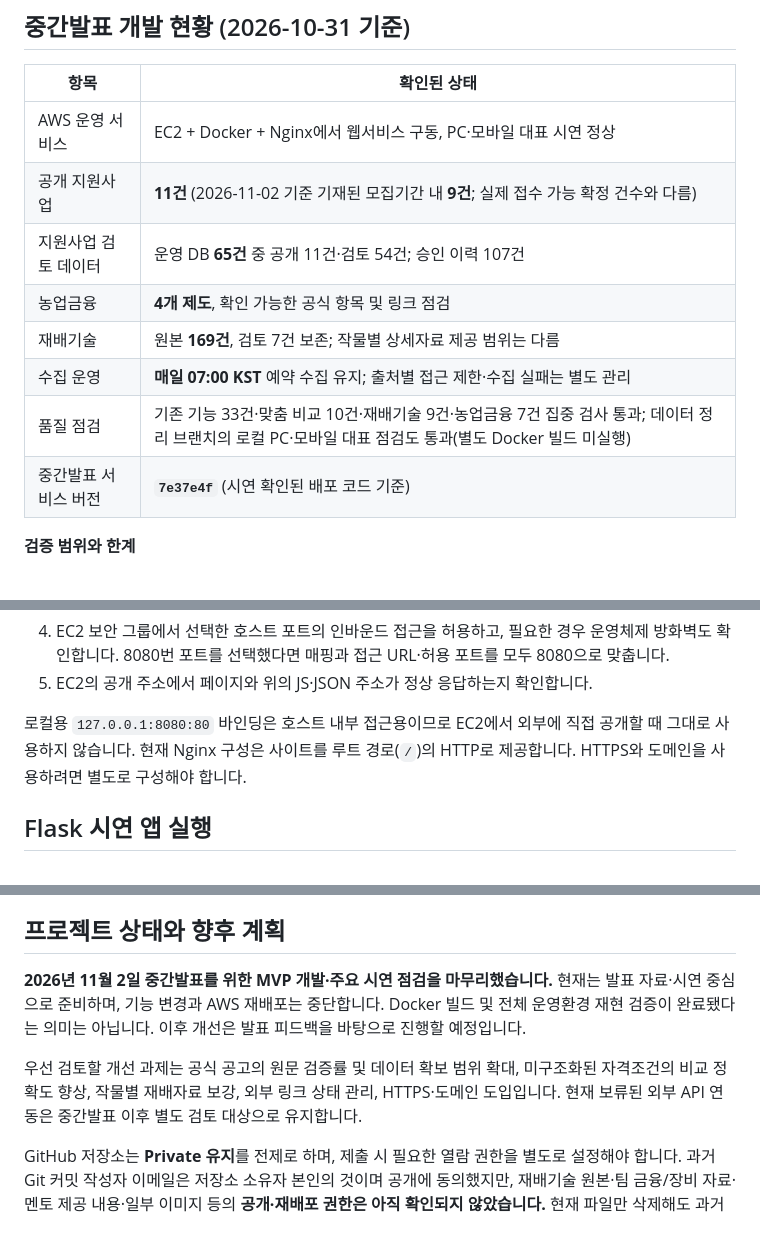
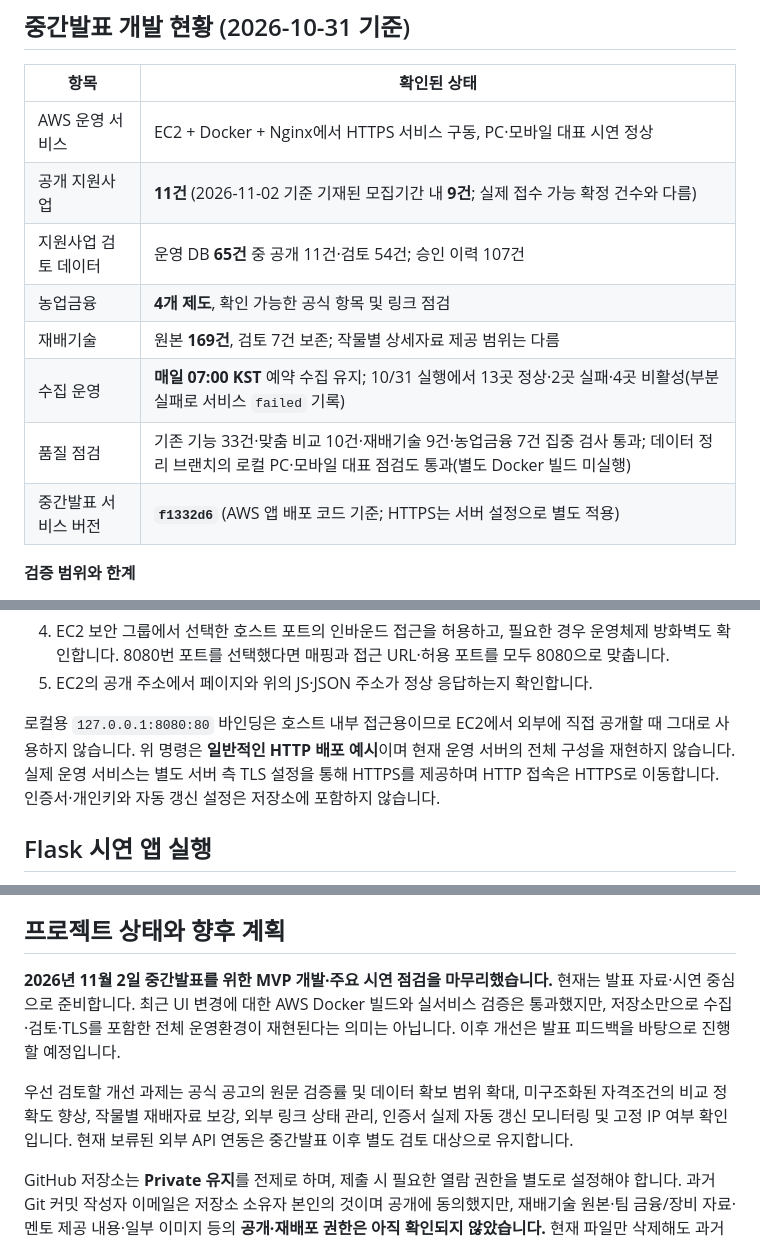
Before and after one commit to maljaehyeok/munongsa, a Markdown page: README.md, 3 parts joined by grey strips. Drawn GitHub-style.

Commit message:
docs: update HTTPS deployment, collector status and latest MVP features

```diff
--- a/README.md
+++ b/README.md
@@ -26,14 +26,14 @@
 
 | 항목 | 확인된 상태 |
 | --- | --- |
-| AWS 운영 서비스 | EC2 + Docker + Nginx에서 웹서비스 구동, PC·모바일 대표 시연 정상 |
+| AWS 운영 서비스 | EC2 + Docker + Nginx에서 HTTPS 서비스 구동, PC·모바일 대표 시연 정상 |
 | 공개 지원사업 | **11건** (2026-11-02 기준 기재된 모집기간 내 **9건**; 실제 접수 가능 확정 건수와 다름) |
 | 지원사업 검토 데이터 | 운영 DB **65건** 중 공개 11건·검토 54건; 승인 이력 107건 |
 | 농업금융 | **4개 제도**, 확인 가능한 공식 항목 및 링크 점검 |
 | 재배기술 | 원본 **169건**, 검토 7건 보존; 작물별 상세자료 제공 범위는 다름 |
-| 수집 운영 | **매일 07:00 KST** 예약 수집 유지; 출처별 접근 제한·수집 실패는 별도 관리 |
+| 수집 운영 | **매일 07:00 KST** 예약 수집 유지; 10/31 실행에서 13곳 정상·2곳 실패·4곳 비활성(부분 실패로 서비스 `failed` 기록) |
 | 품질 점검 | 기존 기능 33건·맞춤 비교 10건·재배기술 9건·농업금융 7건 집중 검사 통과; 데이터 정리 브랜치의 로컬 PC·모바일 대표 점검도 통과(별도 Docker 빌드 미실행) |
-| 중간발표 서비스 버전 | **`7e37e4f`** (시연 확인된 배포 코드 기준) |
+| 중간발표 서비스 버전 | **`f1332d6`** (AWS 앱 배포 코드 기준; HTTPS는 서버 설정으로 별도 적용) |
 
 **검증 범위와 한계**
 
@@ -140,7 +140,7 @@ docker run -d --name munongsa --restart unless-stopped -p 80:80 munongsa:local
 4. EC2 보안 그룹에서 선택한 호스트 포트의 인바운드 접근을 허용하고, 필요한 경우 운영체제 방화벽도 확인합니다. 8080번 포트를 선택했다면 매핑과 접근 URL·허용 포트를 모두 8080으로 맞춥니다.
 5. EC2의 공개 주소에서 페이지와 위의 JS·JSON 주소가 정상 응답하는지 확인합니다.
 
-로컬용 `127.0.0.1:8080:80` 바인딩은 호스트 내부 접근용이므로 EC2에서 외부에 직접 공개할 때 그대로 사용하지 않습니다. 현재 Nginx 구성은 사이트를 루트 경로(`/`)의 HTTP로 제공합니다. HTTPS와 도메인을 사용하려면 별도로 구성해야 합니다.
+로컬용 `127.0.0.1:8080:80` 바인딩은 호스트 내부 접근용이므로 EC2에서 외부에 직접 공개할 때 그대로 사용하지 않습니다. 위 명령은 **일반적인 HTTP 배포 예시**이며 현재 운영 서버의 전체 구성을 재현하지 않습니다. 실제 운영 서비스는 별도 서버 측 TLS 설정을 통해 HTTPS를 제공하며 HTTP 접속은 HTTPS로 이동합니다. 인증서·개인키와 자동 갱신 설정은 저장소에 포함하지 않습니다.
 
 ## Flask 시연 앱 실행
 
@@ -174,9 +174,9 @@ python app.py
 
 ## 프로젝트 상태와 향후 계획
 
-**2026년 11월 2일 중간발표를 위한 MVP 개발·주요 시연 점검을 마무리했습니다.** 현재는 발표 자료·시연 중심으로 준비하며, 기능 변경과 AWS 재배포는 중단합니다. Docker 빌드 및 전체 운영환경 재현 검증이 완료됐다는 의미는 아닙니다. 이후 개선은 발표 피드백을 바탕으로 진행할 예정입니다.
+**2026년 11월 2일 중간발표를 위한 MVP 개발·주요 시연 점검을 마무리했습니다.** 현재는 발표 자료·시연 중심으로 준비합니다. 최근 UI 변경에 대한 AWS Docker 빌드와 실서비스 검증은 통과했지만, 저장소만으로 수집·검토·TLS를 포함한 전체 운영환경이 재현된다는 의미는 아닙니다. 이후 개선은 발표 피드백을 바탕으로 진행할 예정입니다.
 
-우선 검토할 개선 과제는 공식 공고의 원문 검증률 및 데이터 확보 범위 확대, 미구조화된 자격조건의 비교 정확도 향상, 작물별 재배자료 보강, 외부 링크 상태 관리, HTTPS·도메인 도입입니다. 현재 보류된 외부 API 연동은 중간발표 이후 별도 검토 대상으로 유지합니다.
+우선 검토할 개선 과제는 공식 공고의 원문 검증률 및 데이터 확보 범위 확대, 미구조화된 자격조건의 비교 정확도 향상, 작물별 재배자료 보강, 외부 링크 상태 관리, 인증서 실제 자동 갱신 모니터링 및 고정 IP 여부 확인입니다. 현재 보류된 외부 API 연동은 중간발표 이후 별도 검토 대상으로 유지합니다.
 
 GitHub 저장소는 **Private 유지**를 전제로 하며, 제출 시 필요한 열람 권한을 별도로 설정해야 합니다. 과거 Git 커밋 작성자 이메일은 저장소 소유자 본인의 것이며 공개에 동의했지만, 재배기술 원본·팀 금융/장비 자료·멘토 제공 내용·일부 이미지 등의 **공개·재배포 권한은 아직 확인되지 않았습니다.** 현재 파일만 삭제해도 과거 Git 이력에 자료가 남으므로 기존 저장소 전체를 검토 없이 Public으로 전환하지 않습니다. **README 문서 변경과 실제 AWS 서비스 배포는 별개**입니다.
 
```
Also changed, not shown: other parts of README.md (+21 -2 lines).
